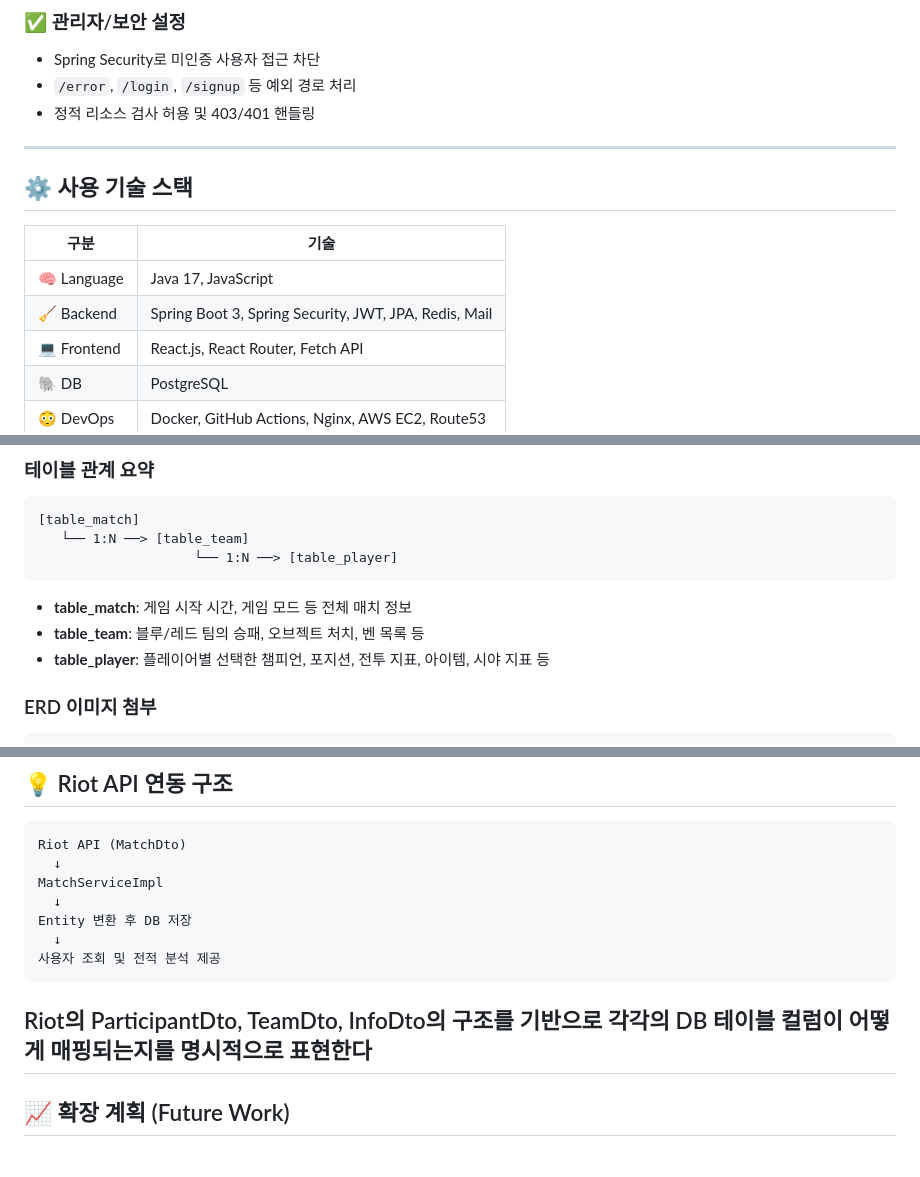
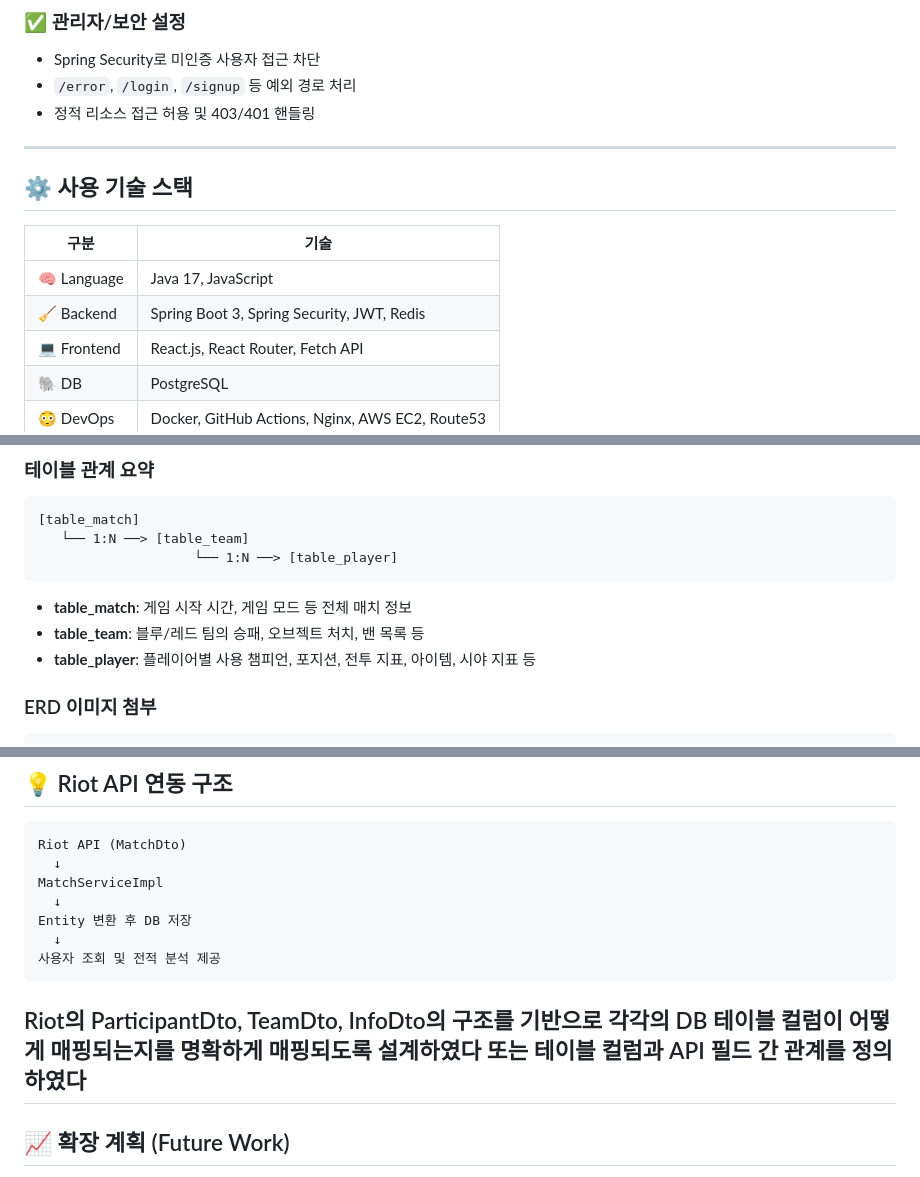
Before and after one commit to leechanghoon00/hamlol, a Markdown page: README.md, 3 parts joined by grey strips. Drawn GitHub-style.

````diff
--- a/README.md
+++ b/README.md
@@ -43,16 +43,16 @@
 
 * Spring Security로 미인증 사용자 접근 차단
 * `/error`, `/login`, `/signup` 등 예외 경로 처리
-* 정적 리소스 검사 허용 및 403/401 핸들링
+* 정적 리소스 접근 허용 및 403/401 핸들링
 
 ---
 
 ## ⚙️ 사용 기술 스택
 
-| 구분          | 기술                                                    |
+| 구분          | 기술                                                |
 | ----------- | ----------------------------------------------------- |
 | 🧠 Language | Java 17, JavaScript                                   |
-| 🧹 Backend  | Spring Boot 3, Spring Security, JWT, JPA, Redis, Mail |
+| 🧹 Backend  | Spring Boot 3, Spring Security, JWT, Redis            |
 | 💻 Frontend | React.js, React Router, Fetch API                     |
 | 🐘 DB       | PostgreSQL                                            |
 | 😳 DevOps   | Docker, GitHub Actions, Nginx, AWS EC2, Route53       |
@@ -111,8 +111,8 @@ Riot API의 MatchDto → InfoDto → ParticipantDto / TeamDto 를 기준으로
 ```
 
 * **table\_match**: 게임 시작 시간, 게임 모드 등 전체 매치 정보
-* **table\_team**: 블루/레드 팀의 승패, 오브젝트 처치, 벤 목록 등
-* **table\_player**: 플레이어별 선택한 챔피언, 포지션, 전투 지표, 아이템, 시야 지표 등
+* **table\_team**: 블루/레드 팀의 승패, 오브젝트 처치, 밴 목록 등
+* **table\_player**: 플레이어별 사용 챔피언, 포지션, 전투 지표, 아이템, 시야 지표 등
 
 ### ERD 이미지 첨부
 
@@ -135,7 +135,7 @@ Entity 변환 후 DB 저장
 사용자 조회 및 전적 분석 제공
 ```
 
-Riot의 ParticipantDto, TeamDto, InfoDto의 구조를 기반으로 각각의 DB 테이블 컬럼이 어떻게 매핑되는지를 명시적으로 표현한다
+Riot의 ParticipantDto, TeamDto, InfoDto의 구조를 기반으로 각각의 DB 테이블 컬럼이 어떻게 매핑되는지를 명확하게 매핑되도록 설계하였다 또는 테이블 컬럼과 API 필드 간 관계를 정의하였다
 ---
 
 ## 📈 확장 계획 (Future Work)
````
Also changed, not shown: other parts of README.md (+1 -1 lines).
